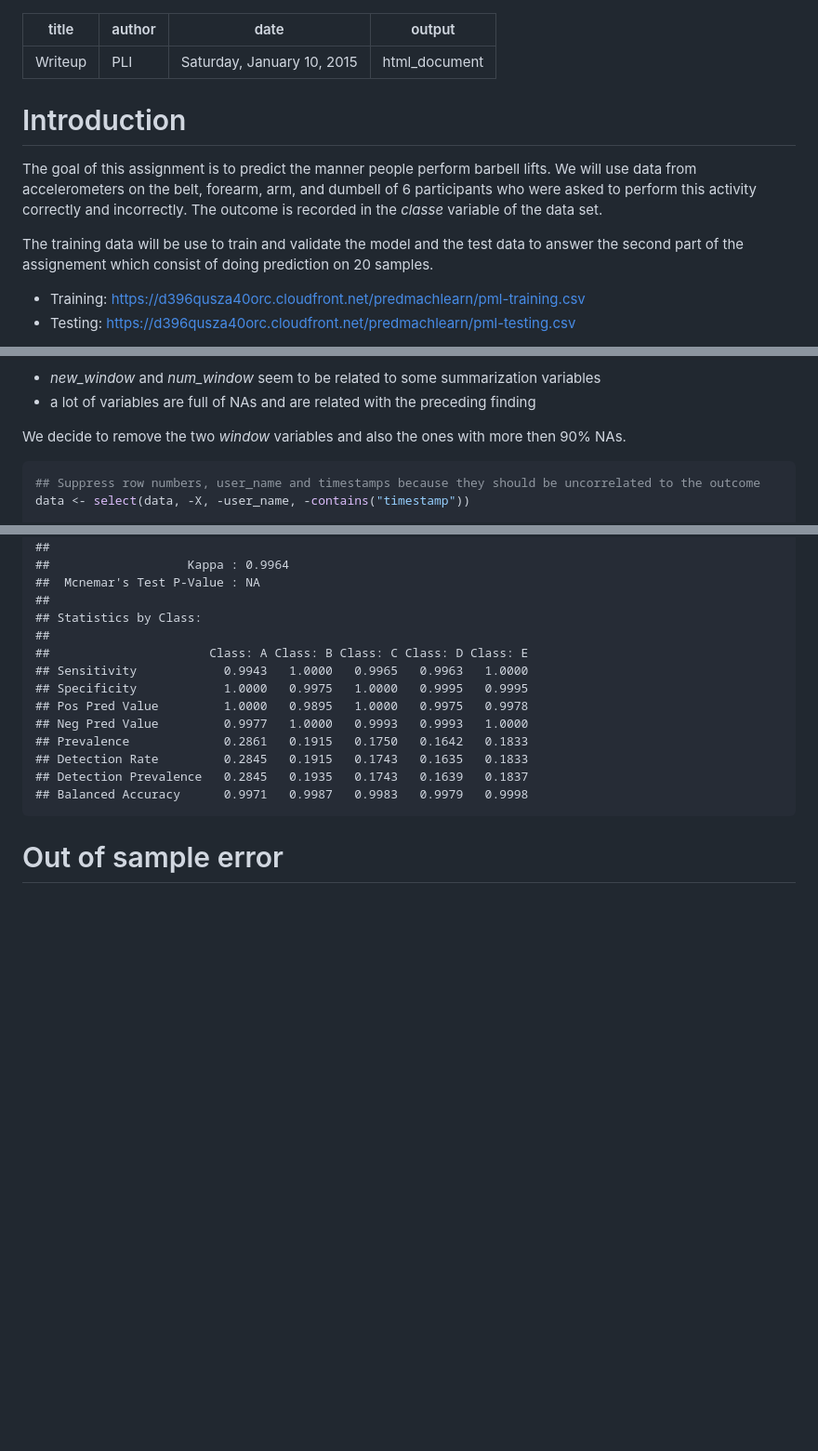
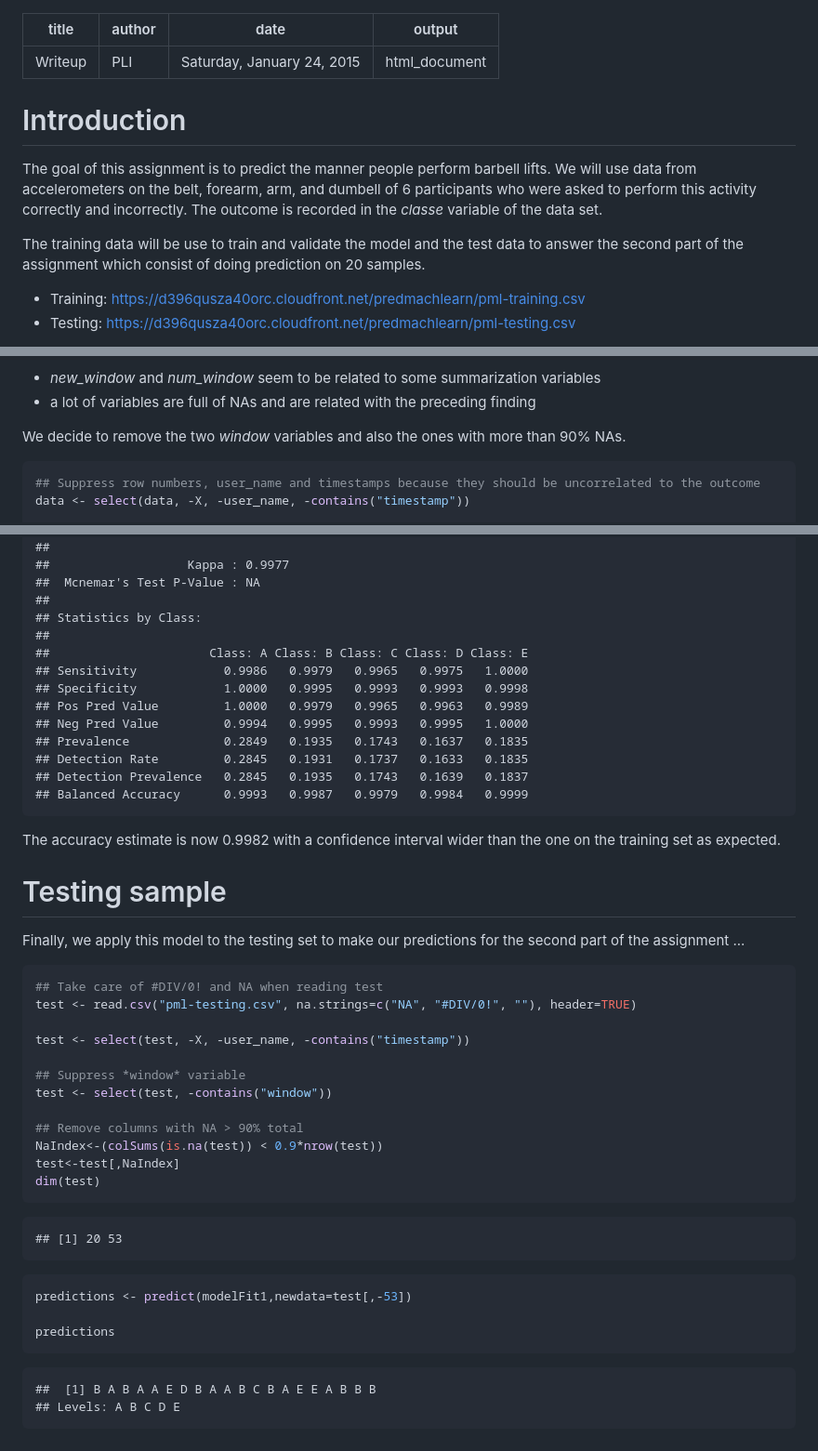
Before and after one commit to coursera1/PMLProject, a Markdown page: writeup.md, 3 parts joined by grey strips. Shown: that part at 93% size. Drawn GitHub-style; blank space fills up the shorter version.

````diff
--- a/writeup.md
+++ b/writeup.md
@@ -1,7 +1,7 @@
 ---
 title: "Writeup"
 author: "PLI"
-date: "Saturday, January 10, 2015"
+date: "Saturday, January 24, 2015"
 output: html_document
 ---
 
@@ -12,7 +12,7 @@ output: html_document
 
 The goal of this assignment is to predict the manner people perform barbell lifts. We will use data from accelerometers on the belt, forearm, arm, and dumbell of 6 participants who were asked to perform this activity correctly and incorrectly. The outcome is recorded in the *classe* variable of the data set.
 
-The training data will be use to train and validate the model and the test data to answer the second part of the assignement which consist of doing prediction on 20 samples.
+The training data will be use to train and validate the model and the test data to answer the second part of the assignment which consist of doing prediction on 20 samples.
 
 * Training: https://d396qusza40orc.cloudfront.net/predmachlearn/pml-training.csv
 * Testing: https://d396qusza40orc.cloudfront.net/predmachlearn/pml-testing.csv
@@ -52,7 +52,7 @@ data <- read.csv("pml-training.csv", na.strings=c("NA", "#DIV/0!", ""), header=T
  * *new_window* and *num_window* seem to be related to some summarization variables
  * a lot of variables are full of NAs and are related with the preceding finding
 
- We decide to remove the two *window* variables and also the ones with more then 90% NAs.
+ We decide to remove the two *window* variables and also the ones with more than 90% NAs.
 
 
 ```r
@@ -246,19 +290,54 @@ confusionMatrix(validation$classe, predictions)
 ##     P-Value [Acc > NIR] : < 2.2e-16
 ##
-##                   Kappa : 0.9964
+##                   Kappa : 0.9977
 ##  Mcnemar's Test P-Value : NA
 ##
 ## Statistics by Class:
 ##
 ##                      Class: A Class: B Class: C Class: D Class: E
-## Sensitivity            0.9943   1.0000   0.9965   0.9963   1.0000
-## Specificity            1.0000   0.9975   1.0000   0.9995   0.9995
-## Pos Pred Value         1.0000   0.9895   1.0000   0.9975   0.9978
-## Neg Pred Value         0.9977   1.0000   0.9993   0.9993   1.0000
-## Prevalence             0.2861   0.1915   0.1750   0.1642   0.1833
-## Detection Rate         0.2845   0.1915   0.1743   0.1635   0.1833
+## Sensitivity            0.9986   0.9979   0.9965   0.9975   1.0000
+## Specificity            1.0000   0.9995   0.9993   0.9993   0.9998
+## Pos Pred Value         1.0000   0.9979   0.9965   0.9963   0.9989
+## Neg Pred Value         0.9994   0.9995   0.9993   0.9995   1.0000
+## Prevalence             0.2849   0.1935   0.1743   0.1637   0.1835
+## Detection Rate         0.2845   0.1931   0.1737   0.1633   0.1835
 ## Detection Prevalence   0.2845   0.1935   0.1743   0.1639   0.1837
-## Balanced Accuracy      0.9971   0.9987   0.9983   0.9979   0.9998
+## Balanced Accuracy      0.9993   0.9987   0.9979   0.9984   0.9999
 ```
 
-# Out of sample error
+The accuracy estimate is now 0.9982 with a confidence interval wider than the one on the training set as expected.
+
+# Testing sample
+
+Finally, we apply this model to the testing set to make our predictions for the second part of the assignment ...
+
+
+```r
+## Take care of #DIV/0! and NA when reading test
+test <- read.csv("pml-testing.csv", na.strings=c("NA", "#DIV/0!", ""), header=TRUE)
+
+test <- select(test, -X, -user_name, -contains("timestamp"))
+
+## Suppress *window* variable
+test <- select(test, -contains("window"))
+
+## Remove columns with NA > 90% total
+NaIndex<-(colSums(is.na(test)) < 0.9*nrow(test))
+test<-test[,NaIndex]
+dim(test)
+```
+
+```
+## [1] 20 53
+```
+
+```r
+predictions <- predict(modelFit1,newdata=test[,-53])
+
+predictions
+```
+
+```
+##  [1] B A B A A E D B A A B C B A E E A B B B
+## Levels: A B C D E
+```
````
Also changed, not shown: other parts of writeup.md (+65 -21 lines), figure/pairsPlot-1.png, 1 other file.
